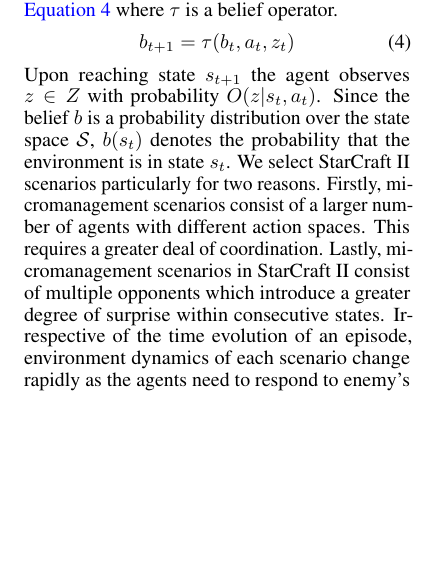
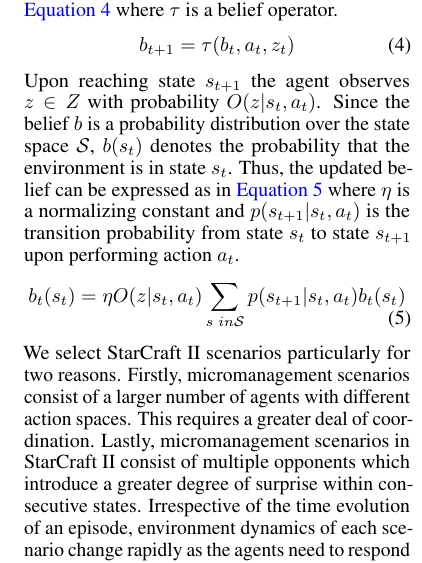
Before and after one commit to karush17/ECE1657-Project, a LaTeX paper (doc/neurips_2020.tex): part of one column of page 4 of 6, cut so that both start at the same text, the shorter picture padded with empty space. Compiled offline with pdfLaTeX.

Commit message:
update equation

```diff
--- a/doc/neurips_2020.tex
+++ b/doc/neurips_2020.tex
@@ -151,7 +151,10 @@ Assessing an agent's actions with unknown and spurious dynamics requires a parti
 \begin{gather}
   b_{t+1} = \tau(b_{t},a_{t},z_{t}) \label{eq:belief}
 \end{gather}
-Upon reaching state $s_{t+1}$ the agent observes $z \in Z$ with probability $O(z|s_{t},a_{t})$. Since the belief $b$ is a probability distribution over the state space $\mathcal{S}$, $b(s_{t})$ denotes the probability that the environment is in state $s_{t}$.
+Upon reaching state $s_{t+1}$ the agent observes $z \in Z$ with probability $O(z|s_{t},a_{t})$. Since the belief $b$ is a probability distribution over the state space $\mathcal{S}$, $b(s_{t})$ denotes the probability that the environment is in state $s_{t}$. Thus, the updated belief can be expressed as in \autoref{eq:beliefupdate} where $\eta$ is a normalizing constant and $p(s_{t+1}|s_{t},a_{t})$ is the transition probability from state $s_{t}$ to state $s_{t+1}$ upon performing action $a_{t}$.
+\begin{gather}
+  b_{t}(s_{t}) = \eta O(z|s_{t},a_{t})\sum_{s\ in \mathcal{S}}p(s_{t+1}|s_{t},a_{t})b_{t}(s_{t}) \label{eq:beliefupdate}
+\end{gather}
 We select StarCraft II scenarios particularly for two reasons. Firstly, micromanagement scenarios consist of a larger number of agents with different action spaces. This requires a greater deal of coordination. Lastly, micromanagement scenarios in StarCraft II consist of multiple opponents which introduce a greater degree of surprise within consecutive states. Irrespective of the time evolution of an episode, environment dynamics of each scenario change rapidly as the agents need to respond to enemy's behavior.
 
 \subsection{Learning Model-Free Behaviors}
```
Also changed, not shown: doc/neurips_2020.pdf, 4 other files.
